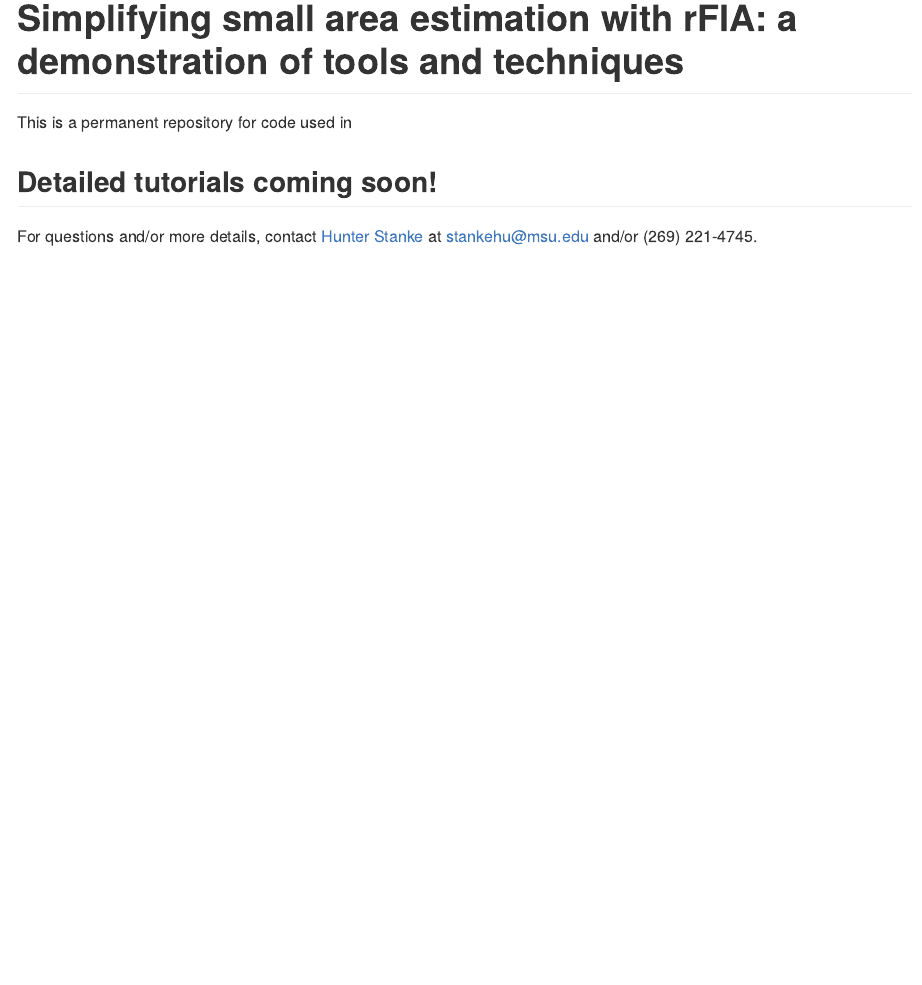
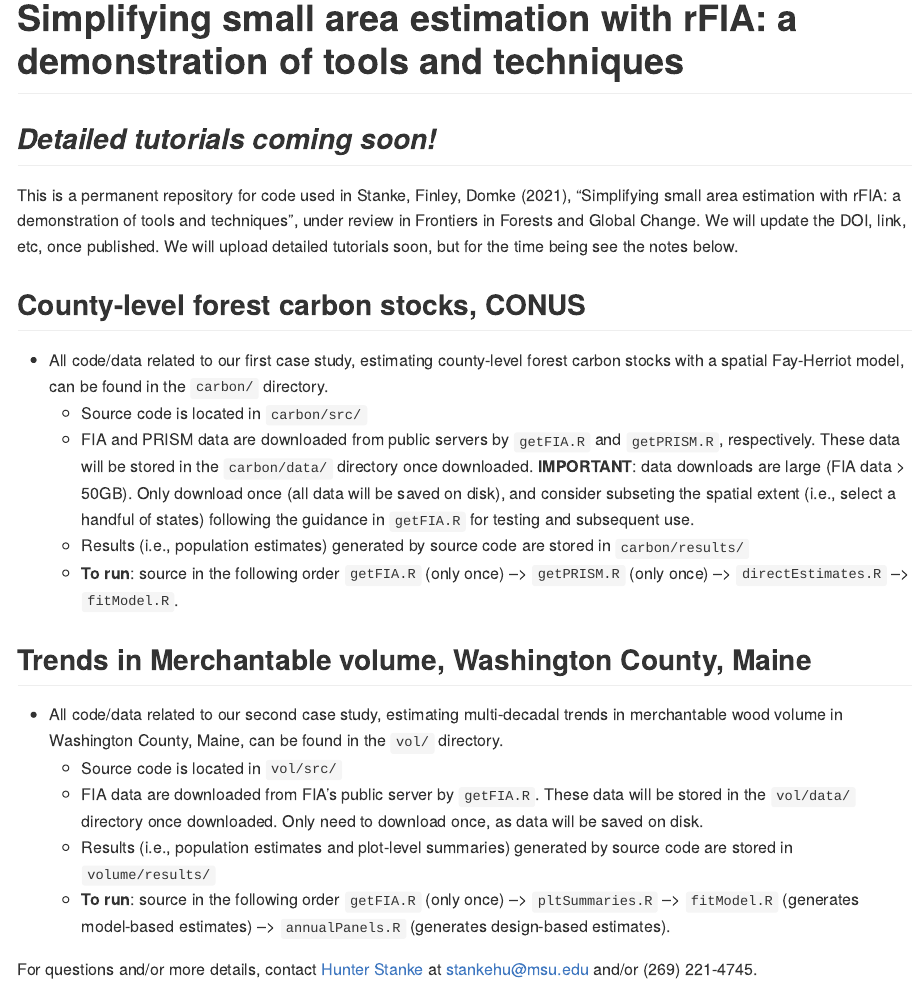
Before and after one commit to hunter-stanke/FGC_rFIA_SAE, an R Markdown document (README.Rmd): the page in a window 1100 px wide, from its top. Rendered offline with R 4.5, knitr and Pandoc, with nearby package versions.

Commit message:
Adding some intial notes to the README. This will be updated and cleaned up soon.

```diff
--- a/README.Rmd
+++ b/README.Rmd
@@ -9,8 +9,22 @@ knitr::opts_chunk$set(echo = TRUE)
 
 # Simplifying small area estimation with rFIA: a demonstration of tools and techniques
 
-This is a permanent repository for code used in
+## *Detailed tutorials coming soon!*
+This is a permanent repository for code used in Stanke, Finley, Domke (2021), "Simplifying small area estimation with rFIA: a demonstration of tools and techniques", under review in Frontiers in Forests and Global Change. We will update the DOI, link, etc, once published. We will upload detailed tutorials soon, but for the time being see the notes below.
 
-## Detailed tutorials coming soon!
+## County-level forest carbon stocks, CONUS
+  - All code/data related to our first case study, estimating county-level forest carbon stocks with a spatial Fay-Herriot model, can be found in the `carbon/` directory.
+    + Source code is located in `carbon/src/`
+    + FIA and PRISM data are downloaded from public servers by `getFIA.R` and `getPRISM.R`, respectively. These data will be stored in the `carbon/data/` directory once downloaded. **IMPORTANT**: data downloads are large (FIA data > 50GB). Only download once (all data will be saved on disk), and consider subseting the spatial extent (i.e., select a handful of states) following the guidance in `getFIA.R` for testing and subsequent use.
+    + Results (i.e., population estimates) generated by source code are stored in `carbon/results/`
+    + **To run**: source in the following order `getFIA.R` (only once) --> `getPRISM.R` (only once) --> `directEstimates.R` --> `fitModel.R`.
+
+
+## Trends in Merchantable volume, Washington County, Maine
+  - All code/data related to our second case study, estimating multi-decadal trends in merchantable wood volume in Washington County, Maine, can be found in the `vol/` directory.
+    + Source code is located in `vol/src/`
+    + FIA data are downloaded from FIA's public server by `getFIA.R`. These data will be stored in the `vol/data/` directory once downloaded. Only need to download once, as data will be saved on disk.
+    + Results (i.e., population estimates and plot-level summaries) generated by source code are stored in `volume/results/`
+    + **To run**: source in the following order `getFIA.R` (only once) --> `pltSummaries.R` --> `fitModel.R` (generates model-based estimates) --> `annualPanels.R` (generates design-based estimates).
 
 For questions and/or more details, contact [Hunter Stanke](https://hunter-stanke.com/) at stankehu@msu.edu and/or (269) 221-4745.
```
Also changed, not shown: README.md.
